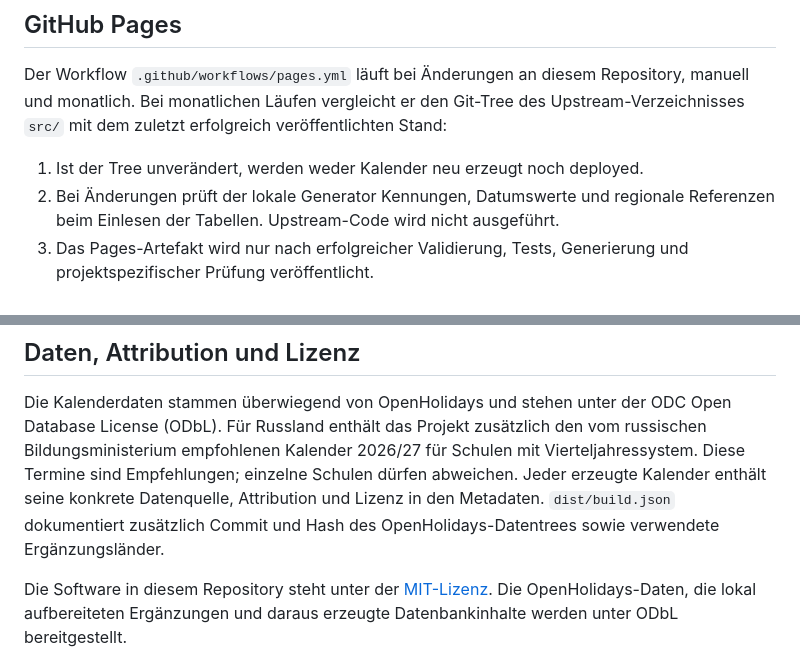
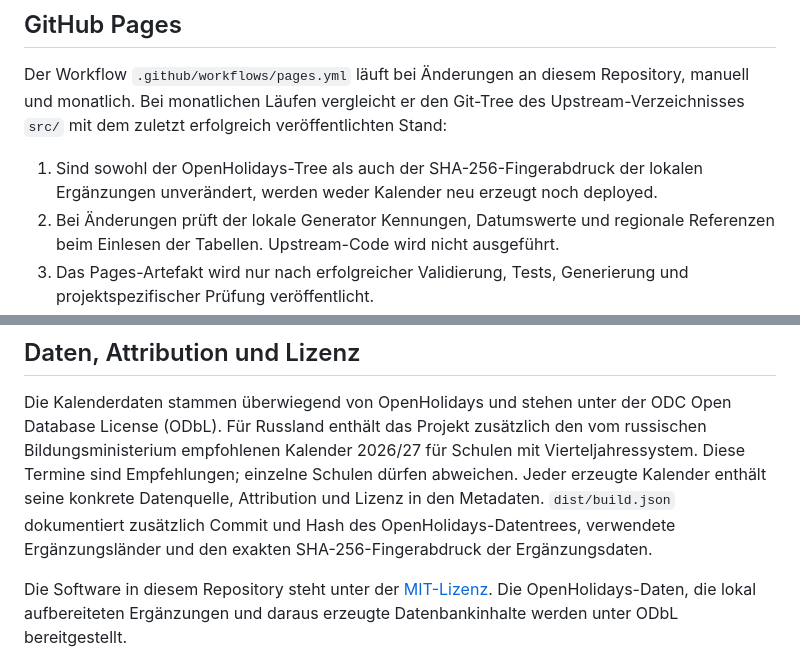
Before and after one commit to pke/kalenderabos, a Markdown page: README.de.md, 2 parts joined by grey strips. Rendered like a GitHub page.

```diff
--- a/README.de.md
+++ b/README.de.md
@@ -64,7 +64,9 @@ Repository, manuell und monatlich. Bei monatlichen Läufen vergleicht er den
 Git-Tree des Upstream-Verzeichnisses `src/` mit dem zuletzt erfolgreich
 veröffentlichten Stand:
 
-1. Ist der Tree unverändert, werden weder Kalender neu erzeugt noch deployed.
+1. Sind sowohl der OpenHolidays-Tree als auch der SHA-256-Fingerabdruck der
+   lokalen Ergänzungen unverändert, werden weder Kalender neu erzeugt noch
+   deployed.
 2. Bei Änderungen prüft der lokale Generator Kennungen, Datumswerte und regionale
    Referenzen beim Einlesen der Tabellen. Upstream-Code wird nicht ausgeführt.
 3. Das Pages-Artefakt wird nur nach erfolgreicher Validierung, Tests,
@@ -87,7 +89,8 @@ vom russischen Bildungsministerium empfohlenen Kalender 2026/27 für Schulen mit
 Vierteljahressystem. Diese Termine sind Empfehlungen; einzelne Schulen dürfen
 abweichen. Jeder erzeugte Kalender enthält seine konkrete Datenquelle,
 Attribution und Lizenz in den Metadaten. `dist/build.json` dokumentiert zusätzlich
-Commit und Hash des OpenHolidays-Datentrees sowie verwendete Ergänzungsländer.
+Commit und Hash des OpenHolidays-Datentrees, verwendete Ergänzungsländer und den
+exakten SHA-256-Fingerabdruck der Ergänzungsdaten.
 
 Die Software in diesem Repository steht unter der [MIT-Lizenz](LICENSE).
 Die OpenHolidays-Daten, die lokal aufbereiteten Ergänzungen und daraus erzeugte
```
Also changed, not shown: README.md (+4 -2 lines).
